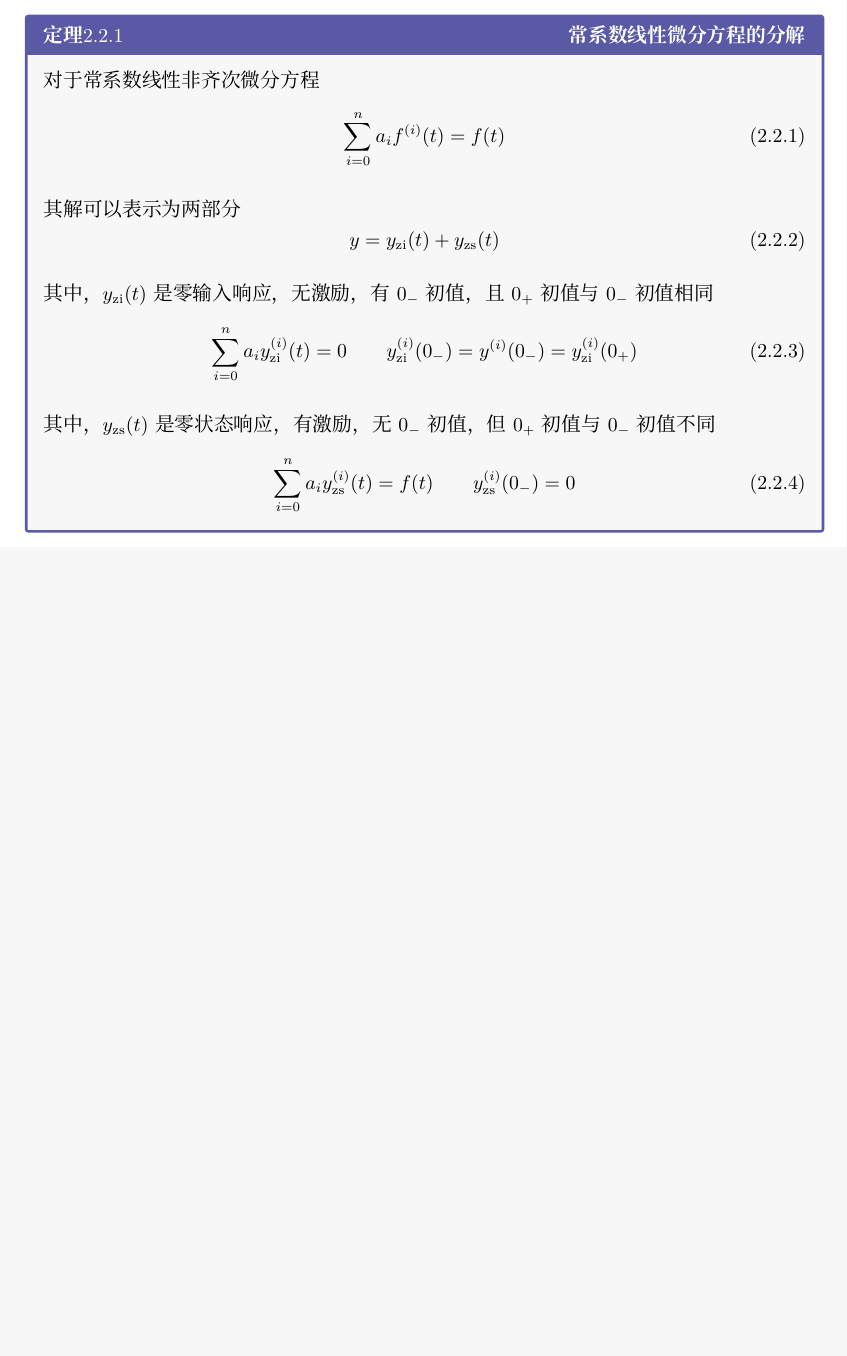
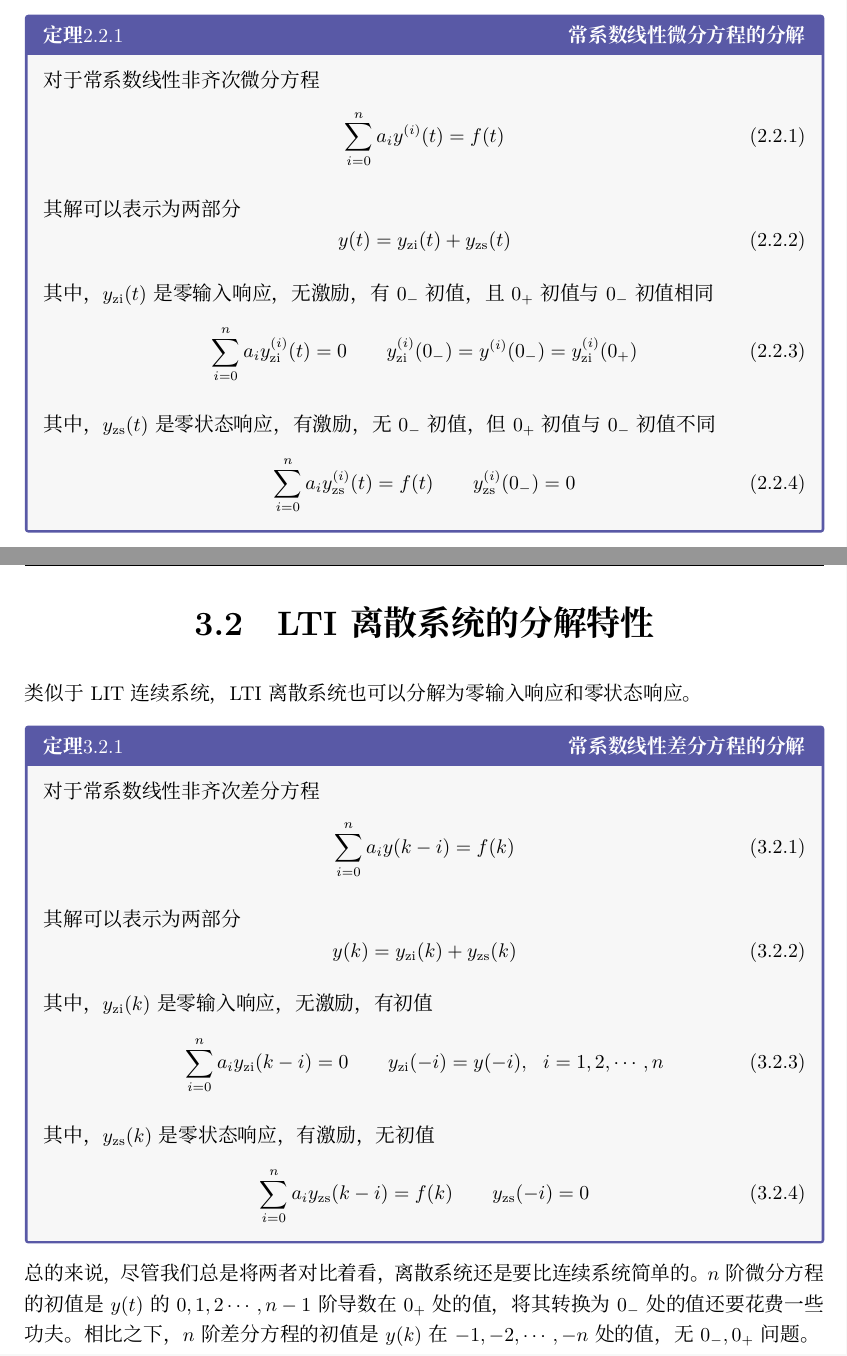
Before and after one commit to liyuxuan3003/SignalsAndSystems, a LaTeX document (SignalsAndSystems/SignalsAndSystems.tex, which reads SignalsAndSystems/Chapter02B.tex, SignalsAndSystems/Chapter03B.tex): part of page 43 of 61 before the commit and two parts of pages 43 and 61 of 62 after it, the two joined at a grey line, cut so that both start at the same text, the shorter picture padded with empty space. Compiled offline with XeLaTeX; a missing font is replaced by an installed copy or a similar font.

Commit message:
完成了LTI离散系统的分解特性

```diff
--- a/SignalsAndSystems/Chapter02B.tex
+++ b/SignalsAndSystems/Chapter02B.tex
@@ -4,11 +4,11 @@
 \begin{BoxTheorem}[常系数线性微分方程的分解]
     对于常系数线性非齐次微分方程
     \begin{Equation}
-        \Sum[i=0][n]a_if^{(i)}(t)=f(t)
+        \Sum[i=0][n]a_iy^{(i)}(t)=f(t)
     \end{Equation}
     其解可以表示为两部分
     \begin{Equation}
-        y=y_\te{zi}(t)+y_\te{zs}(t)
+        y(t)=y_\te{zi}(t)+y_\te{zs}(t)
     \end{Equation}
     其中，$y_\te{zi}(t)$是零输入响应，无激励，有$\zm$初值，且$\zp$初值与$\zm$初值相同
     \begin{Equation}
--- /dev/null
+++ b/SignalsAndSystems/Chapter03B.tex
@@ -0,0 +1,23 @@
+\section{LTI离散系统的分解特性}
+类似于LIT连续系统，LTI离散系统也可以分解为零输入响应和零状态响应。
+\begin{BoxTheorem}[常系数线性差分方程的分解]
+    对于常系数线性非齐次差分方程
+    \begin{Equation}
+        \Sum[i=0][n]a_iy(k-i)=f(k)
+    \end{Equation}
+    其解可以表示为两部分
+    \begin{Equation}
+        y(k)=y_\te{zi}(k)+y_\te{zs}(k)
+    \end{Equation}
+    其中，$y_\te{zi}(k)$是零输入响应，无激励，有初值
+    \begin{Equation}
+        \Sum[i=0][n]a_iy_\te{zi}(k-i)=0\qquad
+        y_\te{zi}(-i)=y(-i),~~i=1,2,\cdots,n
+    \end{Equation}
+    其中，$y_\te{zs}(k)$是零状态响应，有激励，无初值
+    \begin{Equation}
+        \Sum[i=0][n]a_iy_\te{zs}(k-i)=f(k)\qquad y_\te{zs}(-i)=0
+    \end{Equation}
+\end{BoxTheorem}
+
+总的来说，尽管我们总是将两者对比着看，离散系统还是要比连续系统简单的。$n$阶微分方程的初值是$y(t)$的$0,1,2\cdots,n-1$阶导数在$\zp$处的值，将其转换为$\zm$处的值还要花费一些功夫。相比之下，$n$阶差分方程的初值是$y(k)$在$-1,-2,\cdots,-n$处的值，无$\zm,\zp$问题。
```
Also changed, not shown: SignalsAndSystems/Chapter03.tex (+1 -0 lines), 1 other file.
